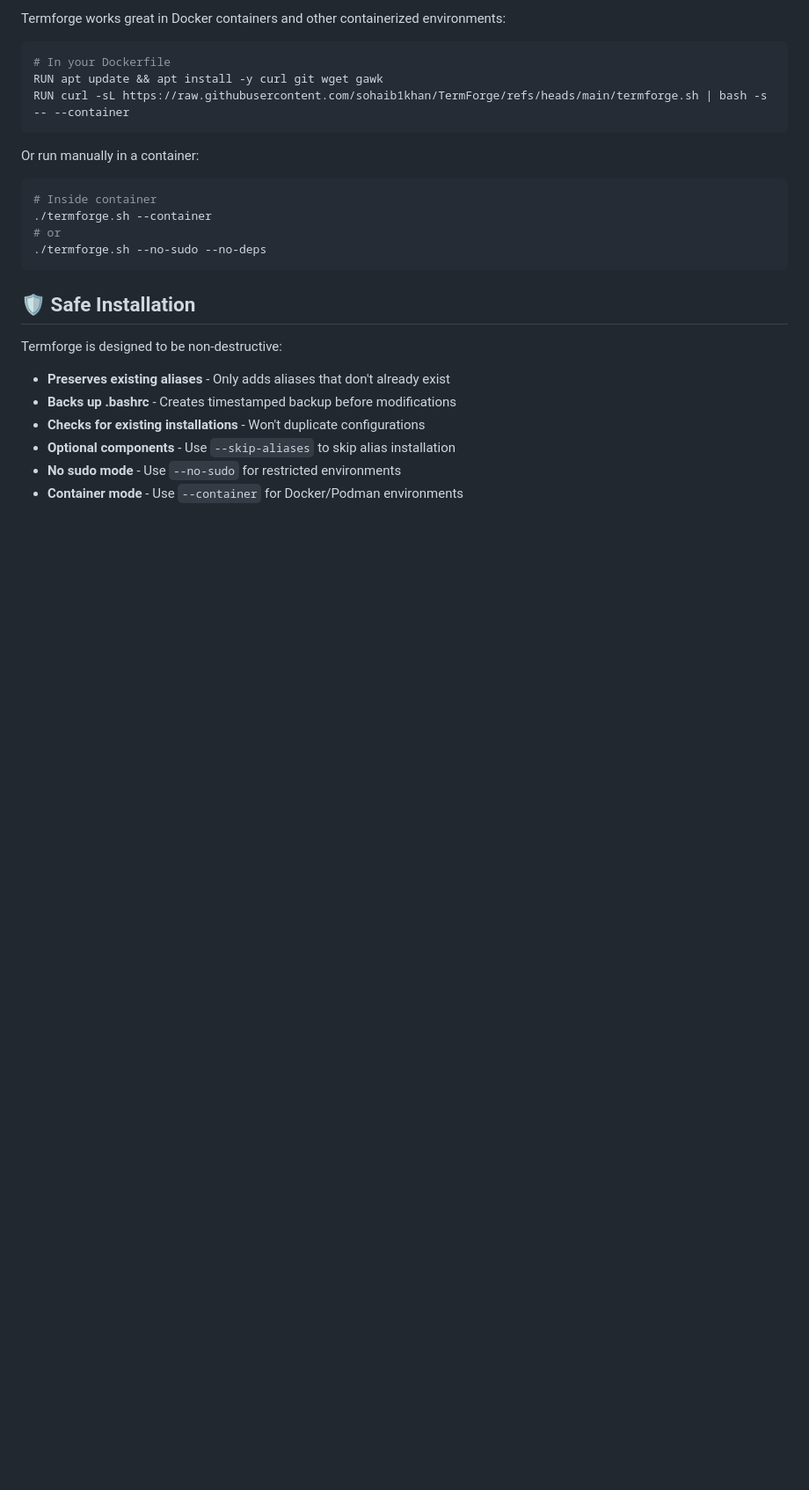
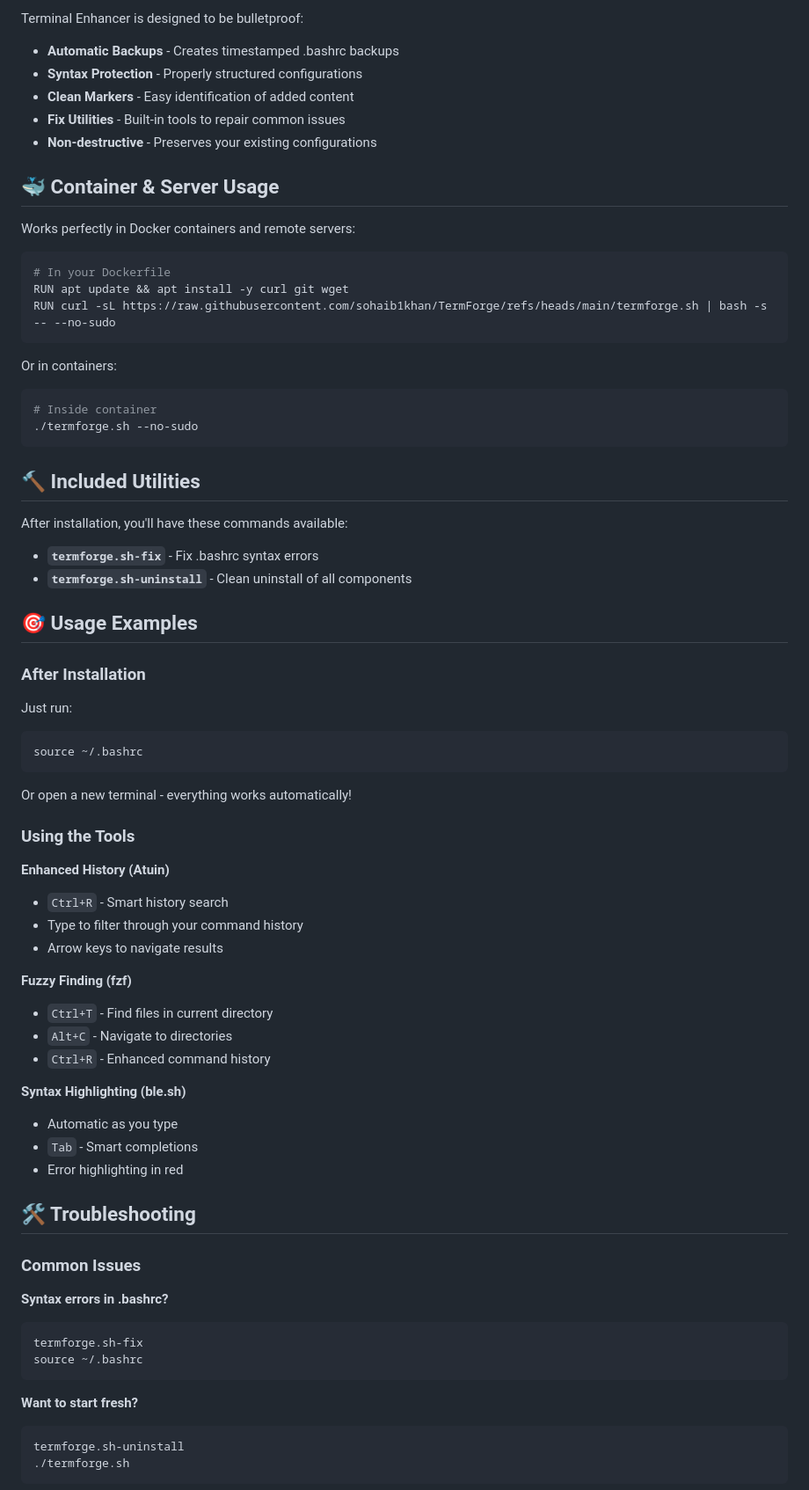
Before and after one commit to sohaib1khan/TermForge, a Markdown page: README.md, the part around one of its changes. Shown at 88% size. Rendered like a GitHub page; blank space fills up the shorter version.

````diff
--- a/README.md
+++ b/README.md
@@ -71,27 +82,76 @@ chmod +x termforge.sh
 
-Termforge works great in Docker containers and other containerized environments:
+Terminal Enhancer is designed to be bulletproof:
+
+- **Automatic Backups** - Creates timestamped .bashrc backups
+- **Syntax Protection** - Properly structured configurations
+- **Clean Markers** - Easy identification of added content
+- **Fix Utilities** - Built-in tools to repair common issues
+- **Non-destructive** - Preserves your existing configurations
+
+## 🐳 Container & Server Usage
+
+Works perfectly in Docker containers and remote servers:
 
 ```dockerfile
 # In your Dockerfile
-RUN apt update && apt install -y curl git wget gawk
-RUN curl -sL https://raw.githubusercontent.com/sohaib1khan/TermForge/refs/heads/main/termforge.sh | bash -s -- --container
+RUN apt update && apt install -y curl git wget
+RUN curl -sL https://raw.githubusercontent.com/sohaib1khan/TermForge/refs/heads/main/termforge.sh | bash -s -- --no-sudo
 ```
 
-Or run manually in a container:
+Or in containers:
 ```bash
 # Inside container
-./termforge.sh --container
-# or
-./termforge.sh --no-sudo --no-deps
+./termforge.sh --no-sudo
 ```
 
-## 🛡️ Safe Installation
+## 🔨 Included Utilities
 
-Termforge is designed to be non-destructive:
+After installation, you'll have these commands available:
 
-- **Preserves existing aliases** - Only adds aliases that don't already exist
-- **Backs up .bashrc** - Creates timestamped backup before modifications
-- **Checks for existing installations** - Won't duplicate configurations
-- **Optional components** - Use `--skip-aliases` to skip alias installation
-- **No sudo mode** - Use `--no-sudo` for restricted environments
-- **Container mode** - Use `--container` for Docker/Podman environments
+- **`termforge.sh-fix`** - Fix .bashrc syntax errors
+- **`termforge.sh-uninstall`** - Clean uninstall of all components
+
+## 🎯 Usage Examples
+
+### After Installation
+
+Just run:
+```bash
+source ~/.bashrc
+```
+
+Or open a new terminal - everything works automatically!
+
+### Using the Tools
+
+**Enhanced History (Atuin)**
+- `Ctrl+R` - Smart history search
+- Type to filter through your command history
+- Arrow keys to navigate results
+
+**Fuzzy Finding (fzf)**
+- `Ctrl+T` - Find files in current directory
+- `Alt+C` - Navigate to directories
+- `Ctrl+R` - Enhanced command history
+
+**Syntax Highlighting (ble.sh)**
+- Automatic as you type
+- `Tab` - Smart completions
+- Error highlighting in red
+
+## 🛠️ Troubleshooting
+
+### Common Issues
+
+**Syntax errors in .bashrc?**
+```bash
+termforge.sh-fix
+source ~/.bashrc
+```
+
+**Want to start fresh?**
+```bash
+termforge.sh-uninstall
+./termforge.sh
+```
+
````
Also changed, not shown: other parts of README.md (+71 -139 lines).
